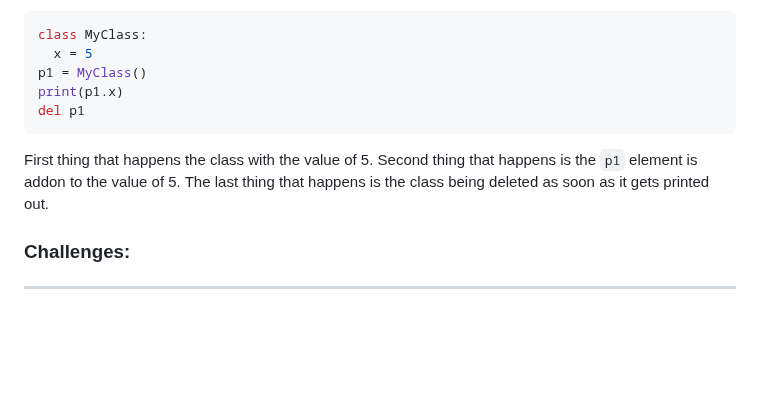
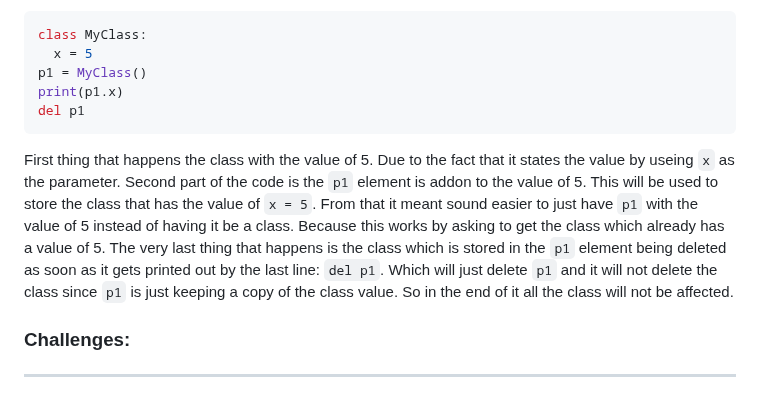
Before and after one commit to nayere6342/apcsa-freedom-project, a Markdown page: tool/learning-log.md, the part around the change. Drawn GitHub-style; blank space fills up the shorter version.

````diff
--- a/tool/learning-log.md
+++ b/tool/learning-log.md
@@ -86,7 +86,7 @@ print(p1.x)
 del p1
 ```
 
-First thing that happens the class with the value of 5. Second thing that happens is the `p1` element is addon to the value of 5. The last thing that happens is the class being deleted as soon as it gets printed out.
+First thing that happens the class with the value of 5. Due to the fact that it states the value by useing `x` as the parameter. Second part of the code is the `p1` element is addon to the value of 5. This will be used to store the class that has the value of `x = 5`. From that it meant sound easier to just have `p1` with the value of 5 instead of having it be a class. Because this works by asking to get the class which already has a value of 5. The very last thing that happens is the class which is stored in the `p1` element being deleted as soon as it gets printed out by the last line: `del p1`. Which will just delete `p1` and it will not delete the class since `p1` is just keeping a copy of the class value. So in the end of it all the class will not be affected.
 ### Challenges:
 
 ---
````
